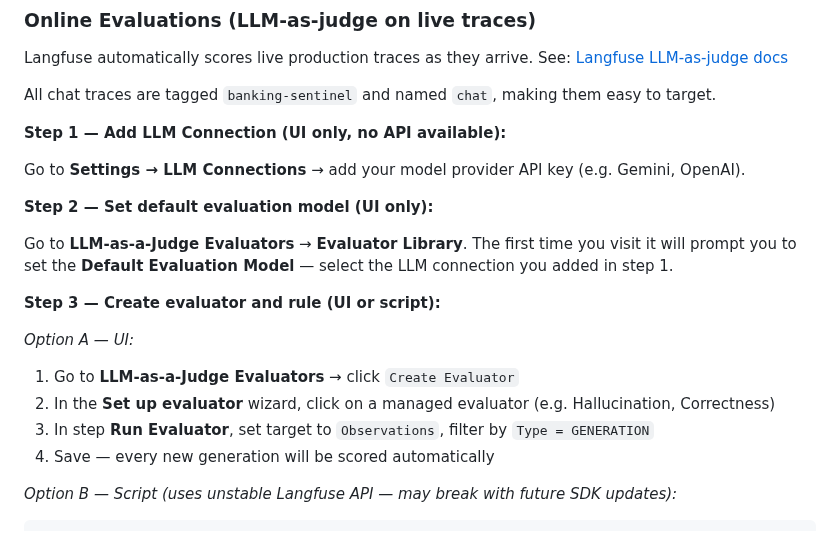
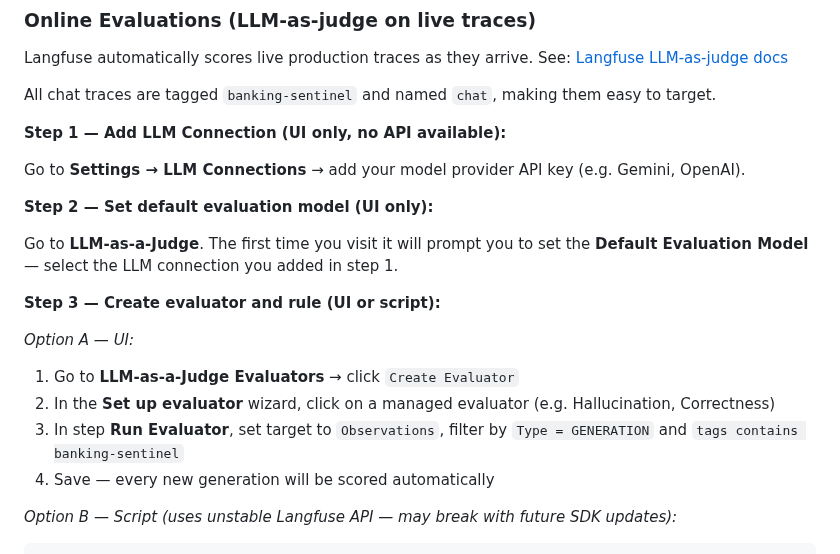
Before and after one commit to rogervinas/strands-agents-langfuse-evaluations, a Markdown page: README.md, the part around the change. Rendered like a GitHub page.

Commit message:
Add tag filter to online evaluator setup instructions
Co-Authored-By: Claude Sonnet 4.6 <noreply@anthropic.com>

```diff
--- a/README.md
+++ b/README.md
@@ -137,14 +137,14 @@ Go to **Settings → LLM Connections** → add your model provider API key (e.g.
 
 **Step 2 — Set default evaluation model (UI only):**
 
-Go to **LLM-as-a-Judge Evaluators** → **Evaluator Library**. The first time you visit it will prompt you to set the **Default Evaluation Model** — select the LLM connection you added in step 1.
+Go to **LLM-as-a-Judge**. The first time you visit it will prompt you to set the **Default Evaluation Model** — select the LLM connection you added in step 1.
 
 **Step 3 — Create evaluator and rule (UI or script):**
 
 *Option A — UI:*
 1. Go to **LLM-as-a-Judge Evaluators** → click `Create Evaluator`
 2. In the **Set up evaluator** wizard, click on a managed evaluator (e.g. Hallucination, Correctness)
-3. In step **Run Evaluator**, set target to `Observations`, filter by `Type = GENERATION`
+3. In step **Run Evaluator**, set target to `Observations`, filter by `Type = GENERATION` and `tags contains banking-sentinel`
 4. Save — every new generation will be scored automatically
 
 *Option B — Script (uses unstable Langfuse API — may break with future SDK updates):*
```
